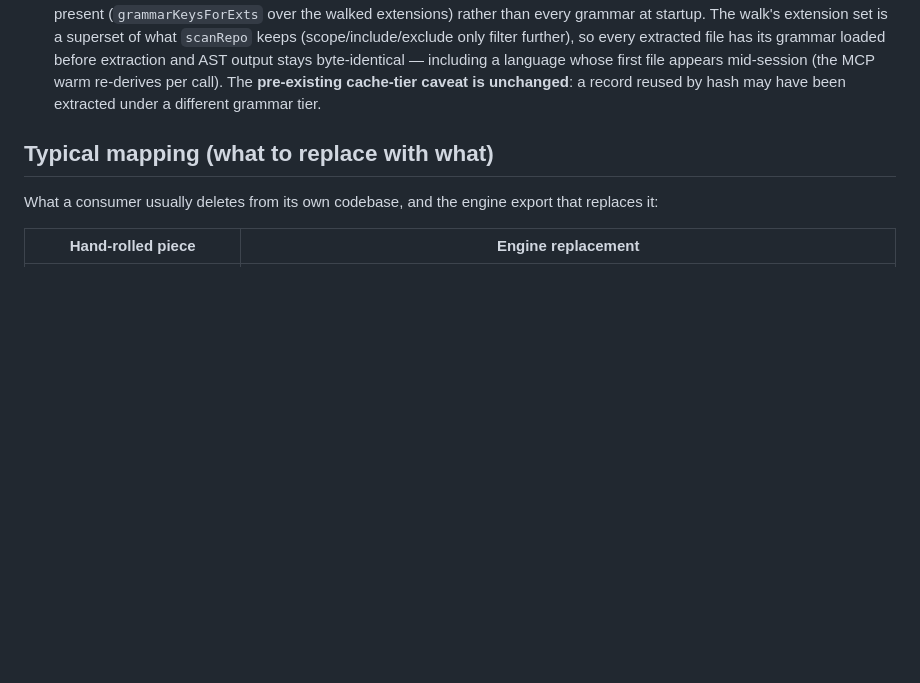
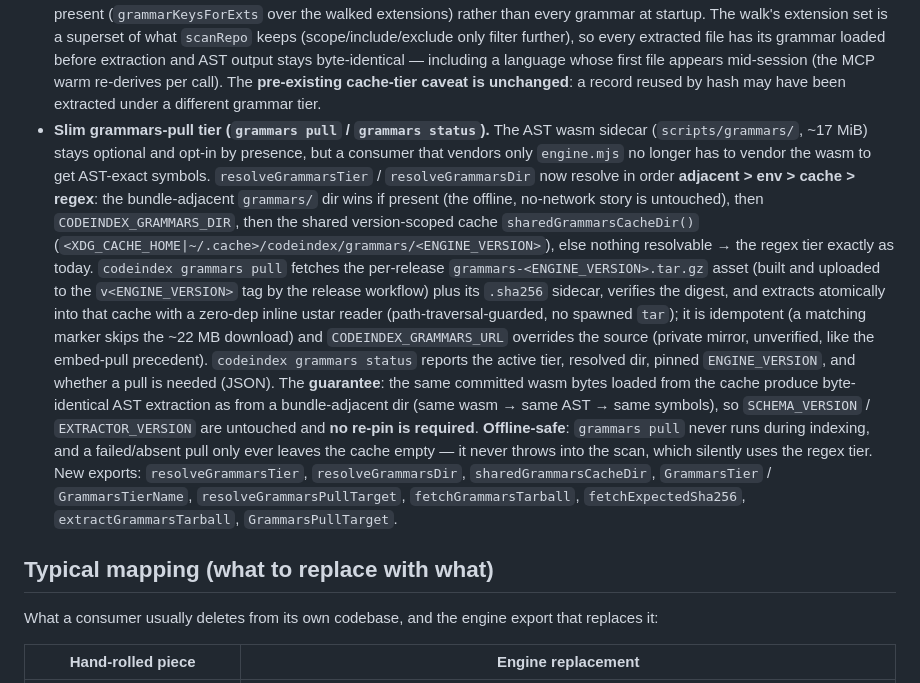
Before and after one commit to maxgfr/codeindex, a Markdown page: docs/MIGRATION.md, the part around the change. Rendered like a GitHub page; blank space fills up the shorter version.

```diff
--- a/docs/MIGRATION.md
+++ b/docs/MIGRATION.md
@@ -191,6 +191,34 @@ surface is additive (semver-minor).
   first file appears mid-session (the MCP warm re-derives per call). The
   **pre-existing cache-tier caveat is unchanged**: a record reused by hash may
   have been extracted under a different grammar tier.
+- **Slim grammars-pull tier (`grammars pull` / `grammars status`).** The AST
+  wasm sidecar (`scripts/grammars/`, ~17 MiB) stays optional and opt-in by
+  presence, but a consumer that vendors only `engine.mjs` no longer has to
+  vendor the wasm to get AST-exact symbols. `resolveGrammarsTier` /
+  `resolveGrammarsDir` now resolve in order **adjacent > env > cache > regex**:
+  the bundle-adjacent `grammars/` dir wins if present (the offline, no-network
+  story is untouched), then `CODEINDEX_GRAMMARS_DIR`, then the shared
+  version-scoped cache `sharedGrammarsCacheDir()`
+  (`<XDG_CACHE_HOME|~/.cache>/codeindex/grammars/<ENGINE_VERSION>`), else nothing
+  resolvable → the regex tier exactly as today. `codeindex grammars pull`
+  fetches the per-release `grammars-<ENGINE_VERSION>.tar.gz` asset (built and
+  uploaded to the `v<ENGINE_VERSION>` tag by the release workflow) plus its
+  `.sha256` sidecar, verifies the digest, and extracts atomically into that
+  cache with a zero-dep inline ustar reader (path-traversal-guarded, no spawned
+  `tar`); it is idempotent (a matching marker skips the ~22 MB download) and
+  `CODEINDEX_GRAMMARS_URL` overrides the source (private mirror, unverified,
+  like the embed-pull precedent). `codeindex grammars status` reports the active
+  tier, resolved dir, pinned `ENGINE_VERSION`, and whether a pull is needed
+  (JSON). The **guarantee**: the same committed wasm bytes loaded from the cache
+  produce byte-identical AST extraction as from a bundle-adjacent dir (same wasm
+  → same AST → same symbols), so `SCHEMA_VERSION` / `EXTRACTOR_VERSION` are
+  untouched and **no re-pin is required**. **Offline-safe**: `grammars pull`
+  never runs during indexing, and a failed/absent pull only ever leaves the
+  cache empty — it never throws into the scan, which silently uses the regex
+  tier. New exports: `resolveGrammarsTier`, `resolveGrammarsDir`,
+  `sharedGrammarsCacheDir`, `GrammarsTier` / `GrammarsTierName`,
+  `resolveGrammarsPullTarget`, `fetchGrammarsTarball`, `fetchExpectedSha256`,
+  `extractGrammarsTarball`, `GrammarsPullTarget`.
 
 ## Typical mapping (what to replace with what)
 
```
Also changed, not shown: README.md (+21 -0 lines).
